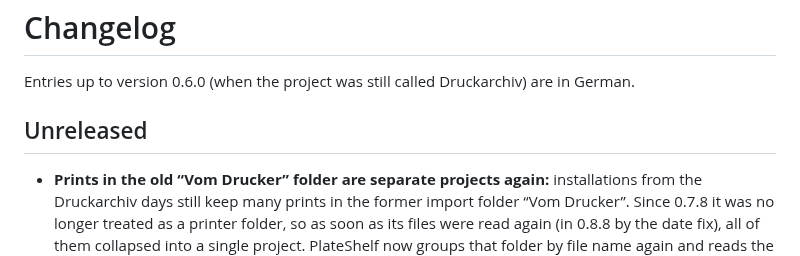
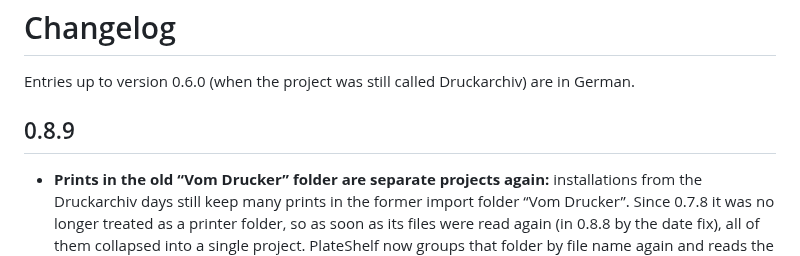
Before and after one commit to Schnuecks/plateshelf, a Markdown page: CHANGELOG.md, the part around the change. Drawn GitHub-style.

Commit message:
Version 0.8.9
Co-Authored-By: Claude Opus 5.5 <noreply@anthropic.com>

```diff
--- a/CHANGELOG.md
+++ b/CHANGELOG.md
@@ -2,7 +2,7 @@
 
 Entries up to version 0.6.0 (when the project was still called Druckarchiv) are in German.
 
-## Unreleased
+## 0.8.9
 
 - **Prints in the old “Vom Drucker” folder are separate projects again:** installations from
   the Druckarchiv days still keep many prints in the former import folder “Vom Drucker”.
```
